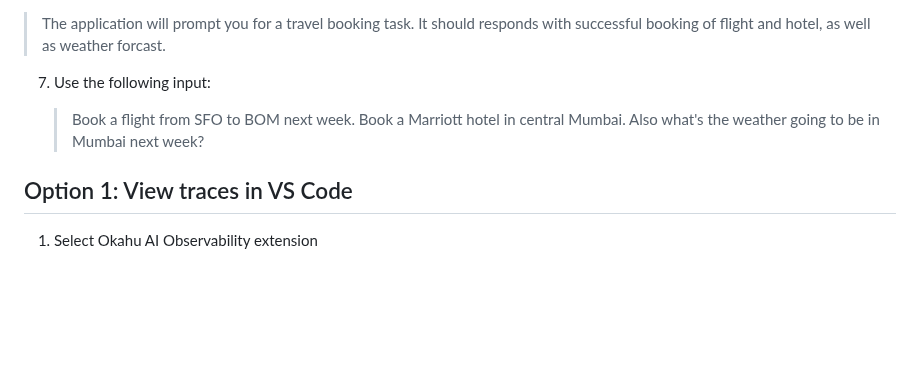
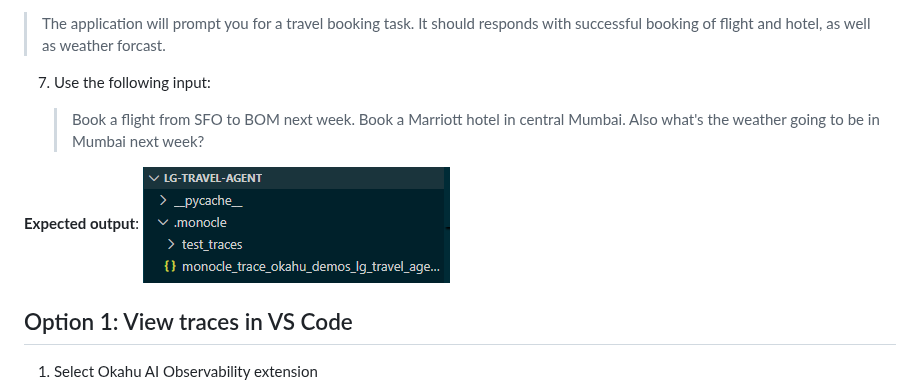
Before and after one commit to okahu-demos/lg-travel-agent, a Markdown page: README.md, the part around the change. GitHub-like rendering; pictures changed too: images/monocle_trace_json.png (added); blank space fills up the shorter version.

Commit message:
Added example image of trace data

```diff
--- a/README.md
+++ b/README.md
@@ -145,6 +145,9 @@ Try the sample inputs below and then visualize the Monocle generated traces in O
 
    > Book a flight from SFO to BOM next week. Book a Marriott hotel in central Mumbai. Also what's the weather going to be in Mumbai next week?
 
+**Expected output**:
+![Monocle Trace Data Json from Demo](images/monocle_trace_json.png)
+
 ## Option 1: View traces in VS Code
 
 1. Select Okahu AI Observability extension
```
